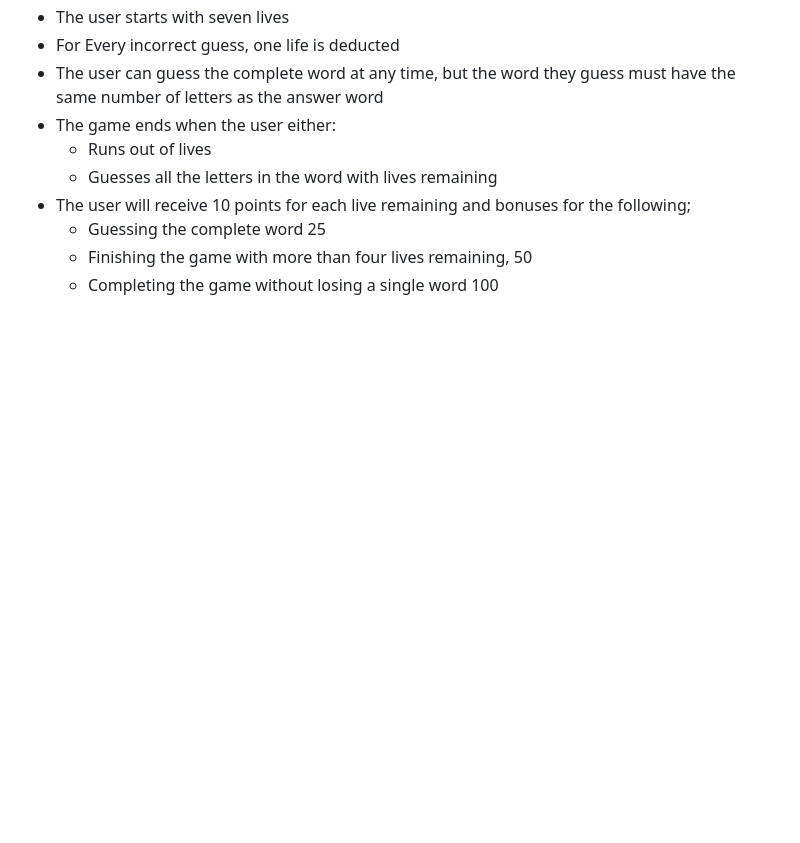
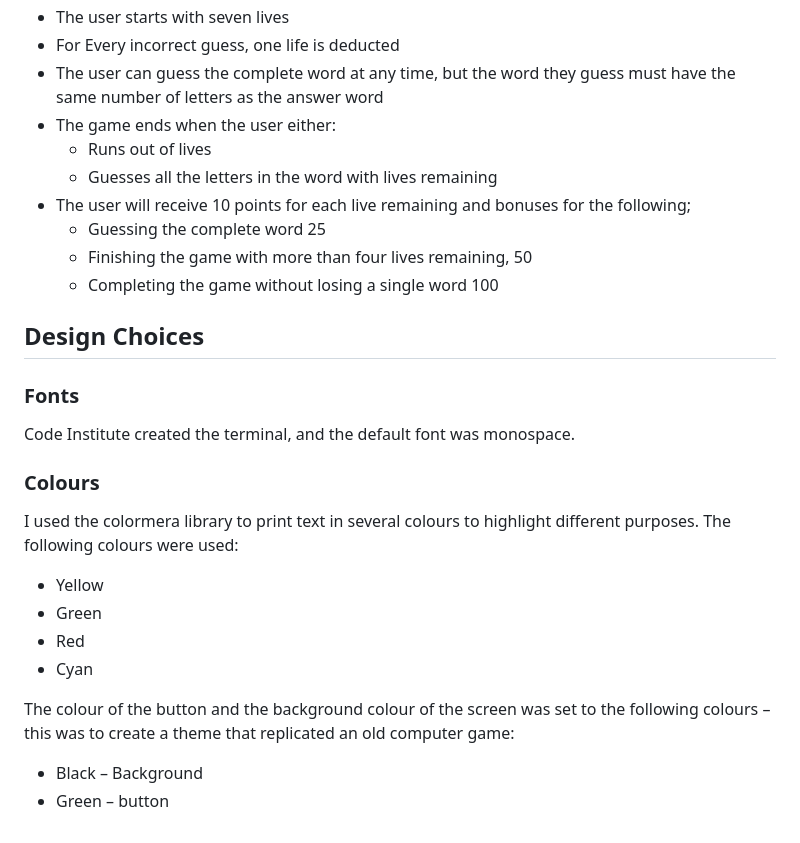
Before and after one commit to Oran-123/Hangman, a Markdown page: README.md, the part around the change printed below. GitHub-like rendering; blank space fills up the shorter version.

Commit message:
add content to the colours section

```diff
--- a/README.md
+++ b/README.md
@@ -116,3 +117,20 @@ How to Play
     * Guessing the complete word 25
     * Finishing the game with more than four lives remaining, 50
     * Completing the game without losing a single word 100
+
+## Design Choices
+
+### Fonts
+Code Institute created the terminal, and the default font was monospace.
+
+### Colours
+
+I used the colormera library to print text in several colours to highlight different purposes. The following colours were used:
+* Yellow
+* Green
+* Red
+* Cyan
+
+The colour of the button and  the background colour of the screen was set to the following colours – this was to create a theme that replicated an old computer game:
+* Black – Background
+* Green – button
```
Also changed, not shown: other parts of README.md (+2 -1 lines).
